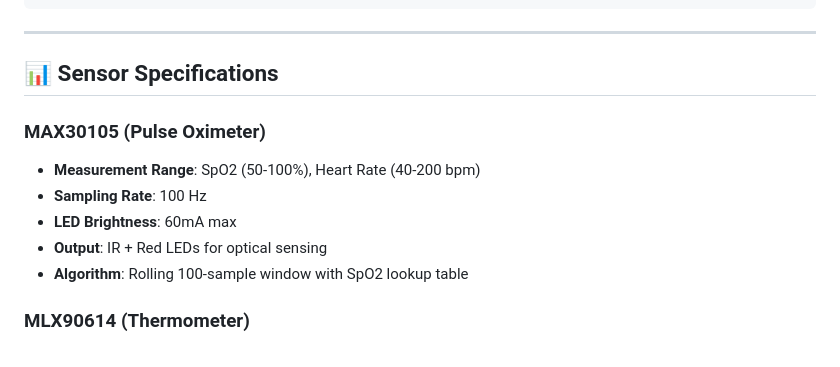
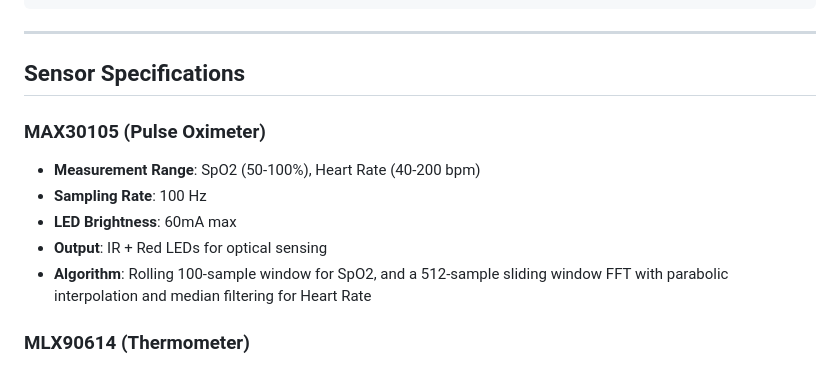
Before and after one commit to Youssif991/SmartEmergencyAidKit, a Markdown page: README.md, the part around one of its changes. Drawn GitHub-style.

```diff
--- a/README.md
+++ b/README.md
@@ -253,14 +193,14 @@ float ax = imu.accelX();
 
 ---
 
-## 📊 Sensor Specifications
+##  Sensor Specifications
 
 ### MAX30105 (Pulse Oximeter)
 - **Measurement Range**: SpO2 (50-100%), Heart Rate (40-200 bpm)
 - **Sampling Rate**: 100 Hz
 - **LED Brightness**: 60mA max
 - **Output**: IR + Red LEDs for optical sensing
-- **Algorithm**: Rolling 100-sample window with SpO2 lookup table
+- **Algorithm**: Rolling 100-sample window for SpO2, and a 512-sample sliding window FFT with parabolic interpolation and median filtering for Heart Rate
 
 ### MLX90614 (Thermometer)
 - **Measurement Range**: -40°C to 125°C (object)
```
Also changed, not shown: other parts of README.md (+73 -133 lines).
